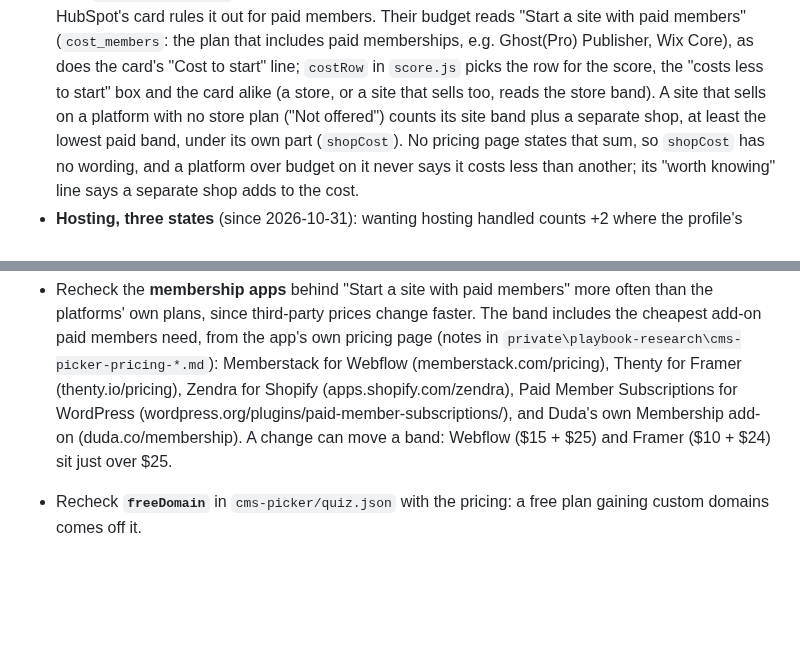
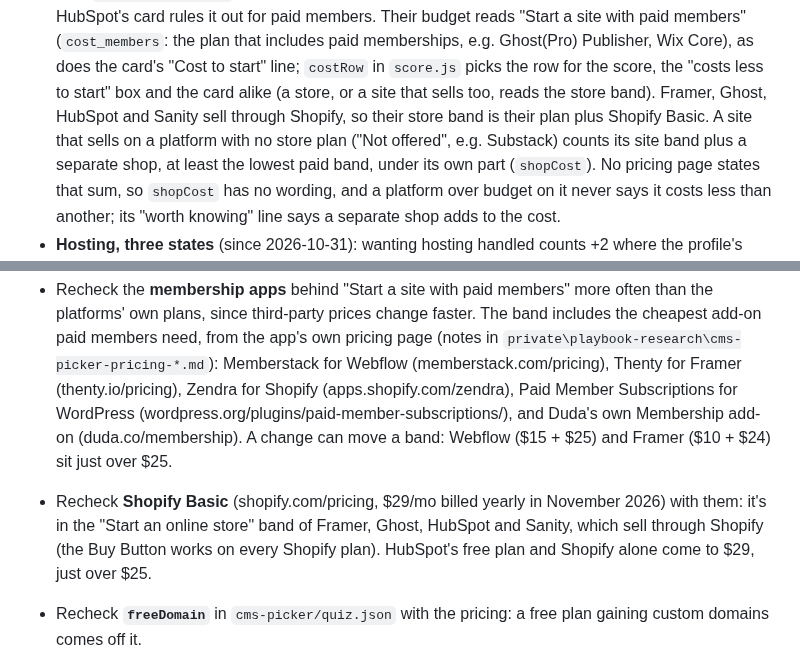
Before and after one commit to superjsal/jsal.io, a Markdown page: .github/docs/cms-picker-maintenance.md, 2 parts joined by grey strips. Rendered like a GitHub page; blank space fills up the shorter version.

Commit message:
Docs: Shopify Basic in the CMS Picker pricing recheck
Framer, Ghost and HubSpot's "Start an online store" costs are now their own
plan plus Shopify Basic, as Sanity's already was, instead of "Not offered".
Note that in the scoring section, and add Shopify Basic to the pricing
recheck list so its price is checked along with the membership apps.

Co-Authored-By: Claude Opus 5.5 <noreply@anthropic.com>

```diff
--- a/.github/docs/cms-picker-maintenance.md
+++ b/.github/docs/cms-picker-maintenance.md
@@ -293,7 +293,8 @@ Shared by the page and the tests, so they always run the same code.
   Their budget reads "Start a site with paid members" (`cost_members`: the plan that includes paid
   memberships, e.g. Ghost(Pro) Publisher, Wix Core), as does the card's "Cost to start" line; `costRow` in
   `score.js` picks the row for the score, the "costs less to start" box and the card alike (a store, or a site
-  that sells too, reads the store band). A site that sells on a platform with no store plan ("Not offered") counts
+  that sells too, reads the store band). Framer, Ghost, HubSpot and Sanity sell through Shopify, so their store band is
+  their plan plus Shopify Basic. A site that sells on a platform with no store plan ("Not offered", e.g. Substack) counts
   its site band plus a separate shop, at least the lowest paid band, under its own part (`shopCost`). No pricing page
   states that sum, so `shopCost` has no wording, and a platform over budget on it never says it costs less than another;
   its "worth knowing" line says a separate shop adds to the cost.
@@ -399,6 +400,9 @@ Platforms change plans and features often. Every few months (or when a platform
   Shopify (apps.shopify.com/zendra), Paid Member Subscriptions for WordPress
   (wordpress.org/plugins/paid-member-subscriptions/), and Duda's own Membership add-on (duda.co/membership).
   A change can move a band: Webflow ($15 + $25) and Framer ($10 + $24) sit just over $25.
+- Recheck **Shopify Basic** (shopify.com/pricing, $29/mo billed yearly in November 2026) with them: it's in the
+  "Start an online store" band of Framer, Ghost, HubSpot and Sanity, which sell through Shopify (the Buy Button works
+  on every Shopify plan). HubSpot's free plan and Shopify alone come to $29, just over $25.
 - Recheck **`freeDomain`** in `cms-picker/quiz.json` with the pricing: a free plan gaining custom domains comes off it.
 - Recheck the **bookings list and the import pages** (`bookings` and `imports` in `cms-picker/quiz.json`): a
   platform adding or dropping its own bookings product moves the bookings need, and an import guide that moves or
```
